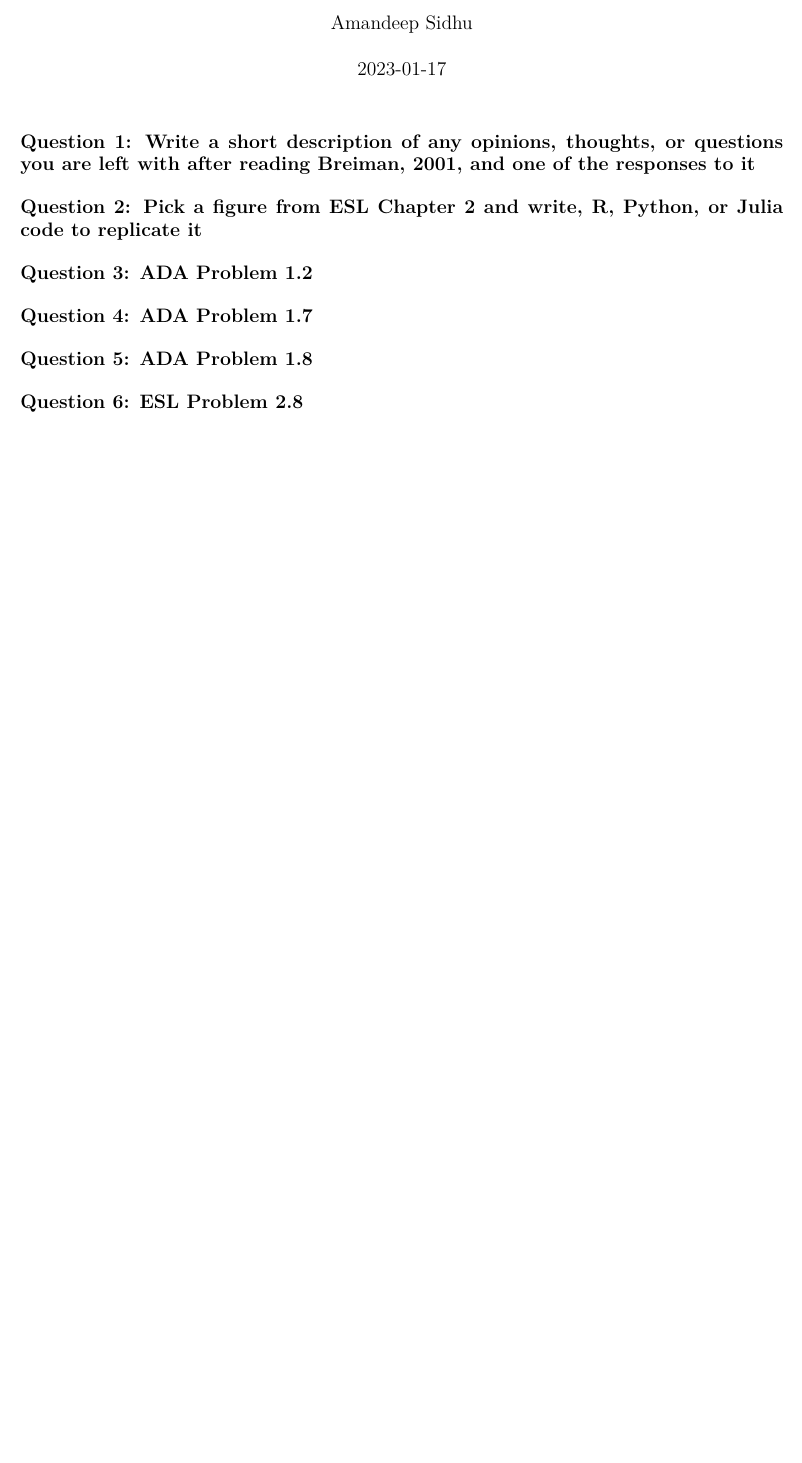
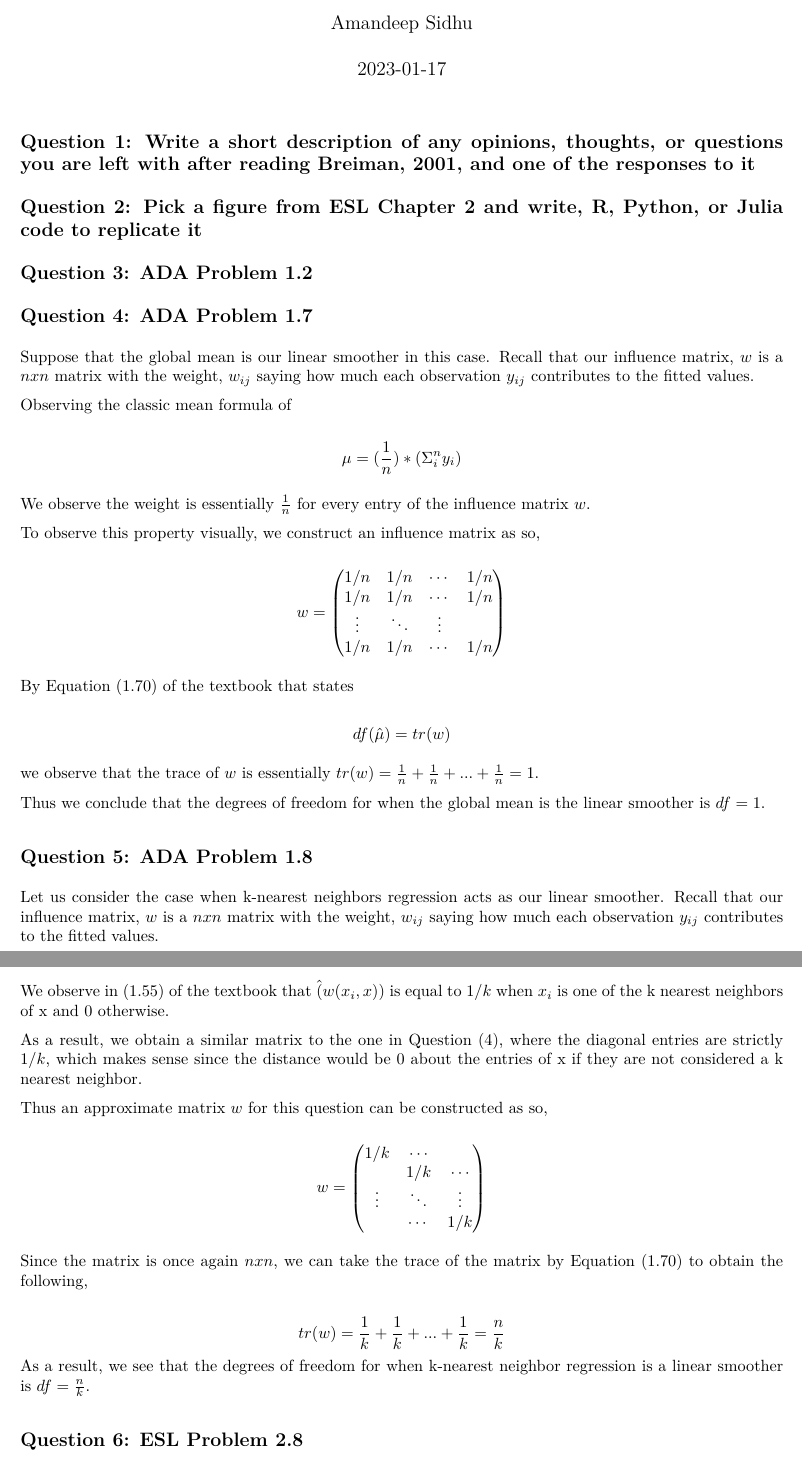
Before and after one commit to amansidhu21/stat790, an R Markdown document (Stats_790_Assignment_1/Stats_790_Assignment_1.rmd): part of the page before the commit and two parts of pages 1 and 2 of 2 after it, the two joined at a grey line, cut so that both start at the same text, the shorter picture padded with empty space. The pictures show the output file Stats_790_Assignment_1/Stats_790_Assignment_1.pdf that the author committed with the source.

Commit message:
Updated Documents

```diff
--- a/Stats_790_Assignment_1/Stats_790_Assignment_1.rmd
+++ b/Stats_790_Assignment_1/Stats_790_Assignment_1.rmd
@@ -11,8 +11,59 @@ output: pdf_document
 
 ## Question 3: ADA Problem 1.2
 
+
 ## Question 4: ADA Problem 1.7
+
+
+Suppose that the global mean is our linear smoother in this case. Recall that our influence matrix, $w$ is a $n x n$ matrix with the weight, $w_{ij}$ saying how much each observation $y_{ij}$ contributes to the fitted values.
+
+Observing the classic mean formula of
+
+$$ \mu =  (\frac{1}{n})*(\Sigma_{i}^{n} y_i) $$
+
+
+We observe the weight is essentially $\frac{1}{n}$ for every entry of the influence matrix $w$.
+
+To observe this property visually, we construct an influence matrix as so,
+
+$$ w = \begin{pmatrix}
+            1/n   &1/n    & \cdots & 1/n    \\
+            1/n   &1/n    & \cdots & 1/n    \\
+            \vdots & \ddots & \vdots \\
+            1/n   &1/n    & \cdots & 1/n    \\
+        \end{pmatrix}$$
+
+
+
+By Equation (1.70) of the textbook that states
+
+$$ df(\hat\mu) = tr(w) $$
+
+we observe that the trace of $w$ is essentially $tr(w) = \frac{1}{n} + \frac{1}{n} + ... + \frac{1}{n} = 1$.
+
+Thus we conclude that the degrees of freedom for when the global mean is the linear smoother is $df =  1$.
 
 ## Question 5: ADA Problem 1.8
 
+Let us consider the case when k-nearest neighbors regression acts as our linear smoother. Recall that our influence matrix, $w$ is a $n x n$ matrix with the weight, $w_{ij}$ saying how much each observation $y_{ij}$ contributes to the fitted values.
+
+We observe in (1.55) of the textbook that $\hat(w(x_i,x))$ is equal to $1/k$ when $x_i$ is one of the k nearest neighbors of x and 0 otherwise.
+
+As a result, we obtain a similar matrix to the one in Question (4), where the diagonal entries are strictly $1/k$, which makes sense since the distance would be 0 about the entries of x if they are not considered a k nearest neighbor.
+
+Thus an approximate matrix $w$ for this question can be constructed as so,
+
+$$ w = \begin{pmatrix}
+            1/k   & \cdots    \\
+              &1/k    & \cdots    \\
+            \vdots & \ddots & \vdots \\
+                & \cdots & 1/k    \\
+        \end{pmatrix}$$
+
+Since the matrix is once again $n x n$, we can take the trace of the matrix by Equation (1.70) to obtain the following,
+
+$$tr(w) = \frac{1}{k} + \frac{1}{k} + ... + \frac{1}{k} = \frac{n}{k}$$
+As a result, we see that the degrees of freedom for when k-nearest neighbor regression is a linear smoother is $df = \frac{n}{k}$.
+
+
 ## Question 6: ESL Problem 2.8
```
Also changed, not shown: Stats_790_Assignment_1/Stats_790_Assignment_1.pdf.
